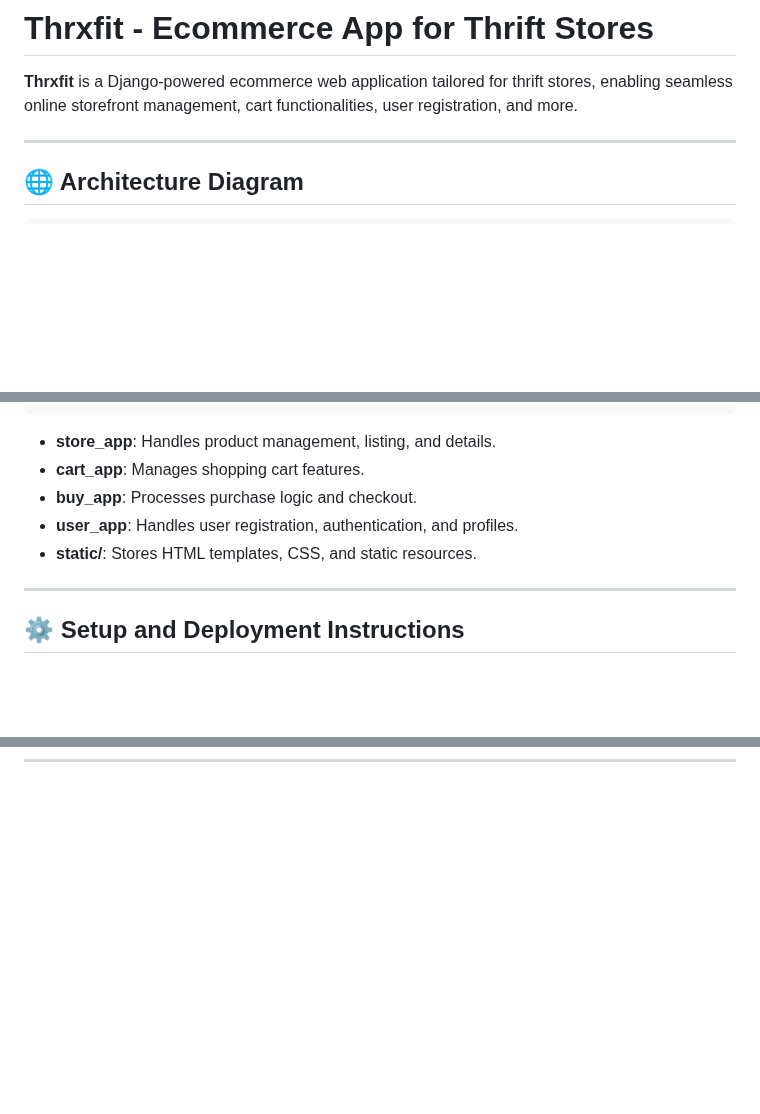
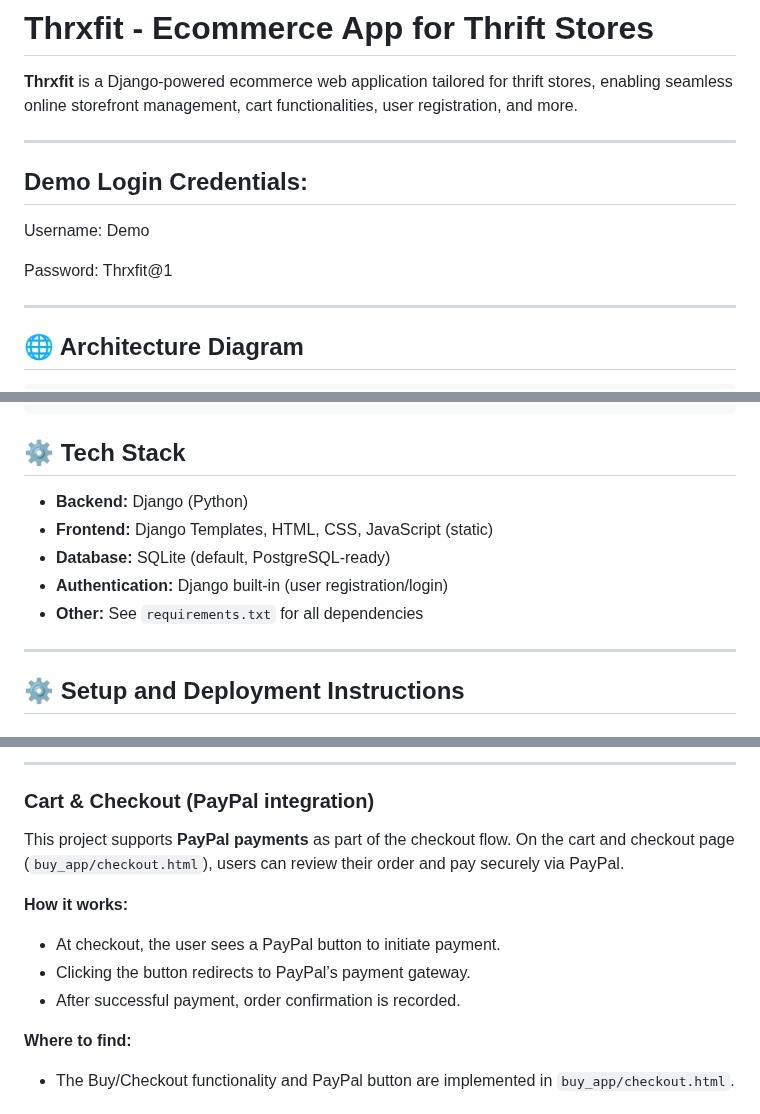
Before and after one commit to sarvam207/Thrxfit-An-Ecommerce-App-for-thrift-stores, a Markdown page: README.md, 3 parts joined by grey strips. Drawn GitHub-style; blank space fills up the shorter version.

````diff
--- a/README.md
+++ b/README.md
@@ -1,6 +1,13 @@
 # Thrxfit - Ecommerce App for Thrift Stores
 
 **Thrxfit** is a Django-powered ecommerce web application tailored for thrift stores, enabling seamless online storefront management, cart functionalities, user registration, and more.
+
+---
+## **Demo Login Credentials:**
+
+Username: Demo
+
+Password: Thrxfit@1
 
 ---
 
@@ -32,11 +39,14 @@
 +-----------------------+
 ```
 
-- **store_app**: Handles product management, listing, and details.
-- **cart_app**: Manages shopping cart features.
-- **buy_app**: Processes purchase logic and checkout.
-- **user_app**: Handles user registration, authentication, and profiles.
-- **static/**: Stores HTML templates, CSS, and static resources.
+## ⚙️ Tech Stack
+
+- **Backend:** Django (Python)
+- **Frontend:** Django Templates, HTML, CSS, JavaScript (static)
+- **Database:** SQLite (default, PostgreSQL-ready)
+- **Authentication:** Django built-in (user registration/login)
+- **Other:** See `requirements.txt` for all dependencies
+
 
 ---
 
@@ -130,0 +204,15 @@ This project is licensed under the MIT License.
+---
+
+
+### Cart & Checkout (PayPal integration)
+
+This project supports **PayPal payments** as part of the checkout flow. On the cart and checkout page (`buy_app/checkout.html`), users can review their order and pay securely via PayPal.
+
+**How it works:**
+- At checkout, the user sees a PayPal button to initiate payment.
+- Clicking the button redirects to PayPal’s payment gateway.
+- After successful payment, order confirmation is recorded.
+
+**Where to find:**
+- The Buy/Checkout functionality and PayPal button are implemented in `buy_app/checkout.html`.
+
````
Also changed, not shown: other parts of README.md (+115 -9 lines).
